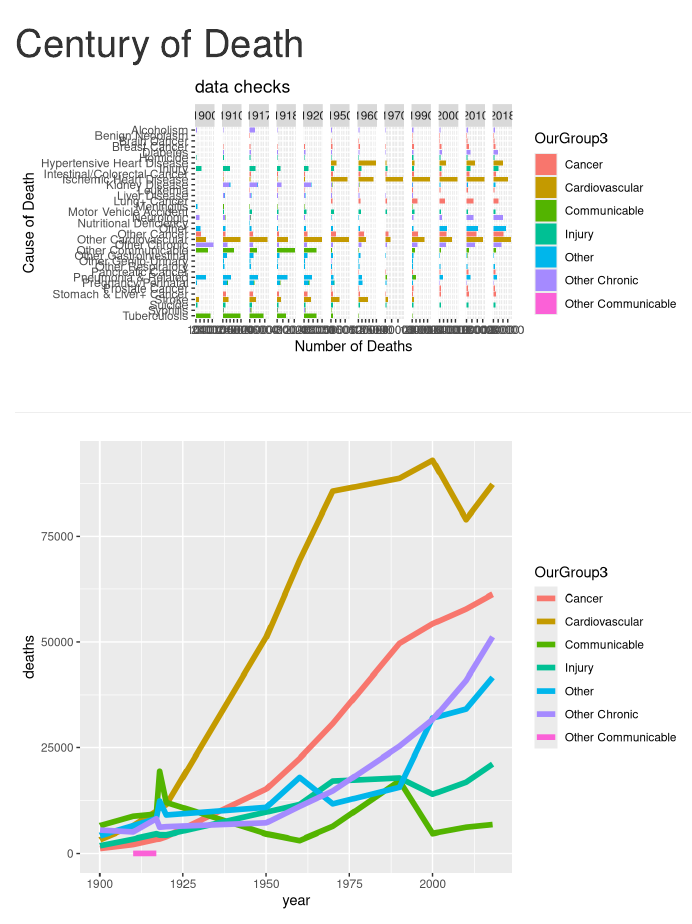
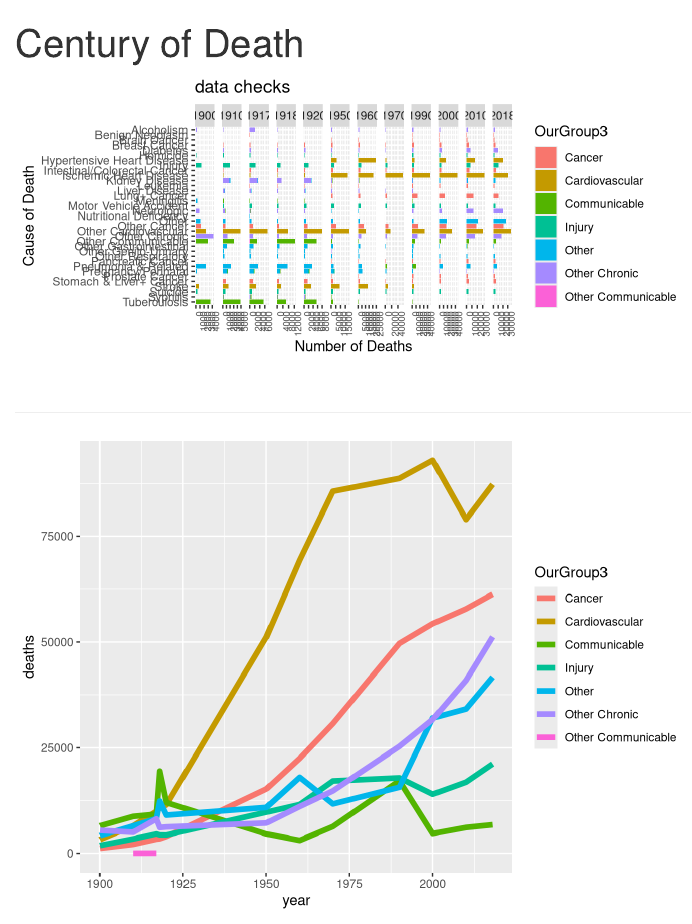
Before and after one commit to mcSamuelDataSci/120_years_of_death, an R Markdown document (data processing - century of death.Rmd): the page in a window 1100 px wide, from its top. Rendered offline with R 4.5, knitr and Pandoc, with nearby package versions; some code elsewhere in the file could not run offline.

Commit message:
X axis rotated 90 degrees and x axis font size changed to 7.

```diff
--- a/data processing - century of death.Rmd
+++ b/data processing - century of death.Rmd
@@ -44,6 +44,7 @@ workGroup1b <- workGroup1a  %>%
 library(forcats)
 
 ggplot(workGroup1a, aes(x=fct_rev(OurGroup0), y=deaths, fill = OurGroup3)) +
+  theme(axis.text.x = element_text(size=7, angle=90, hjust=1)) +
   geom_col() +
   coord_flip() +
   labs(title = "data checks",
```
